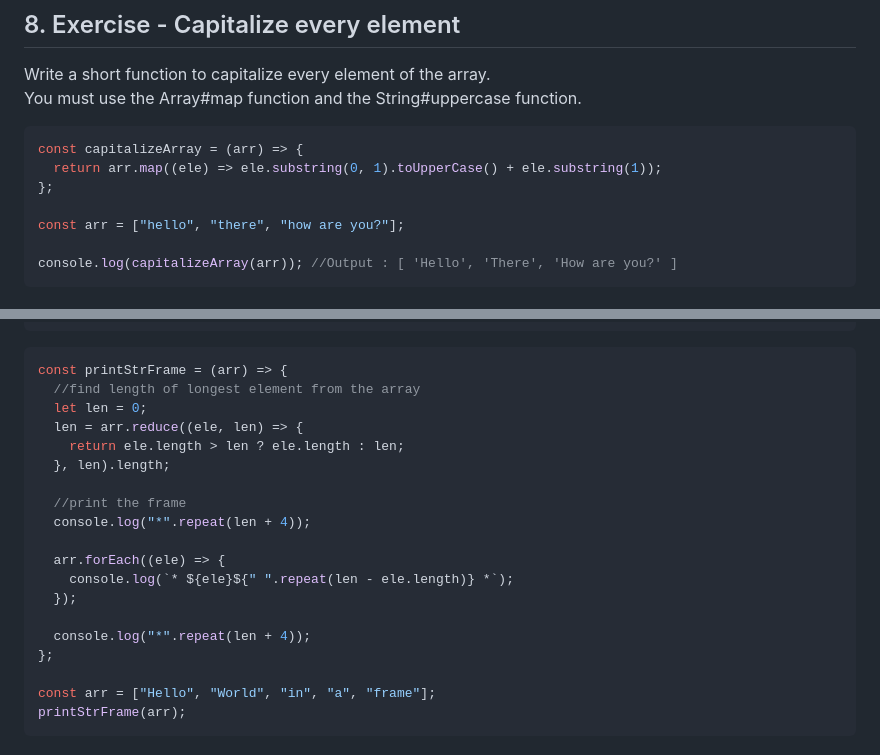
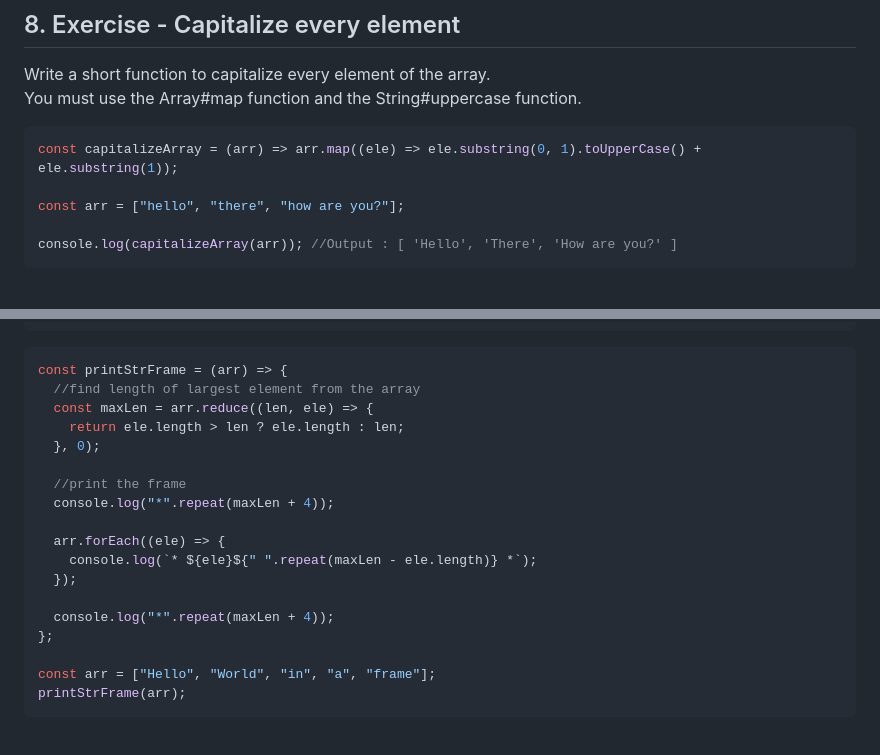
Before and after one commit to thewecas/html-Js-Exercise, a Markdown page: README.md, 2 parts joined by grey strips. GitHub-like rendering.

````diff
--- a/README.md
+++ b/README.md
@@ -173,9 +173,7 @@ console.log(makePizza(toppings)); // Output : A tasty pizza with Cheese and Ham
 Write a short function to capitalize every element of the array.
 You must use the Array#map function and the String#uppercase function.
 ```js
-const capitalizeArray = (arr) => {
-  return arr.map((ele) => ele.substring(0, 1).toUpperCase() + ele.substring(1));
-};
+const capitalizeArray = (arr) => arr.map((ele) => ele.substring(0, 1).toUpperCase() + ele.substring(1));
 
 const arr = ["hello", "there", "how are you?"];
 
@@ -196,20 +194,19 @@ For example the list `["Hello", "World", "in", "a", "frame"]` gets printed as:
 ```
 ```js
 const printStrFrame = (arr) => {
-  //find length of longest element from the array
-  let len = 0;
-  len = arr.reduce((ele, len) => {
+  //find length of largest element from the array
+  const maxLen = arr.reduce((len, ele) => {
     return ele.length > len ? ele.length : len;
-  }, len).length;
+  }, 0);
 
   //print the frame
-  console.log("*".repeat(len + 4));
+  console.log("*".repeat(maxLen + 4));
 
   arr.forEach((ele) => {
-    console.log(`* ${ele}${" ".repeat(len - ele.length)} *`);
+    console.log(`* ${ele}${" ".repeat(maxLen - ele.length)} *`);
   });
 
-  console.log("*".repeat(len + 4));
+  console.log("*".repeat(maxLen + 4));
 };
 
 const arr = ["Hello", "World", "in", "a", "frame"];
````
